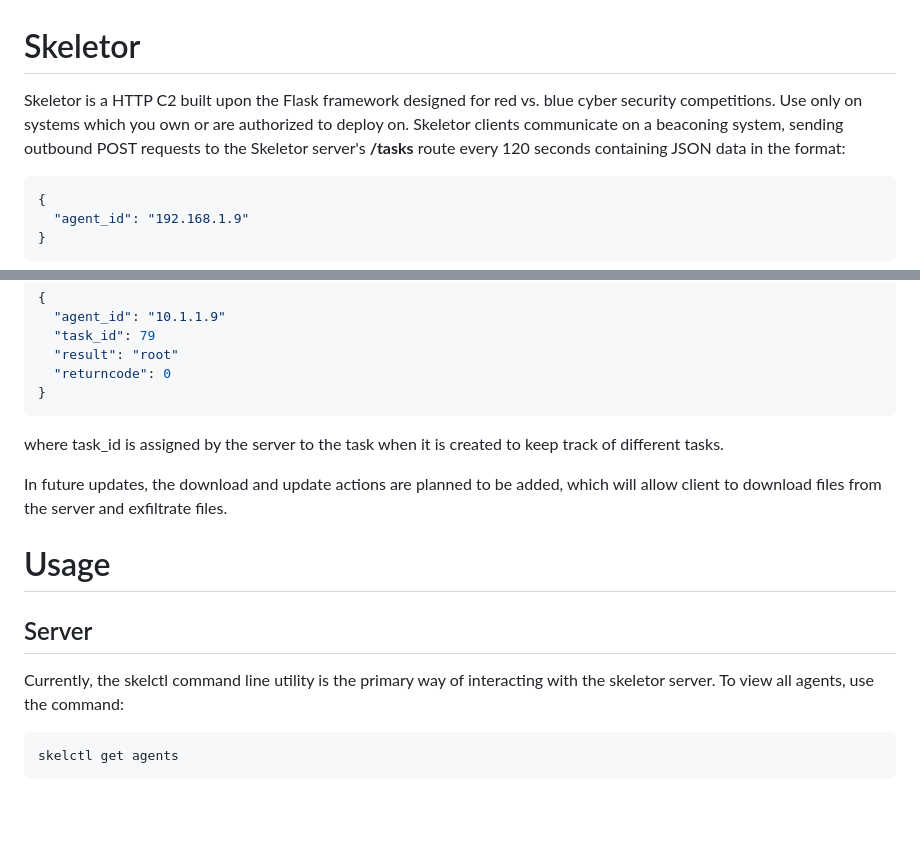
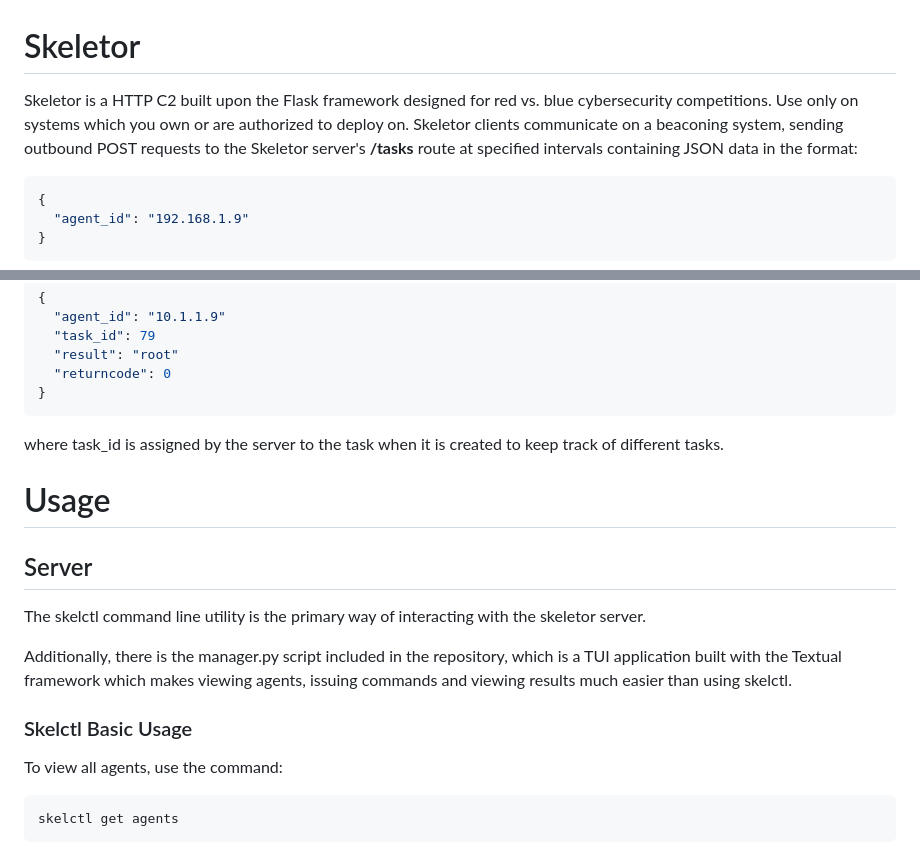
Before and after one commit to bcvillano/skeletor, a Markdown page: README.md, 2 parts joined by grey strips. GitHub-like rendering; blank space fills up the shorter version.

Commit message:
Add mention of server section as well as other misc wording changes

````diff
--- a/README.md
+++ b/README.md
@@ -1,7 +1,7 @@
 # Skeletor
 
-Skeletor is a HTTP C2 built upon the Flask framework designed for red vs. blue cyber security competitions. Use only on systems which you own or are authorized to deploy on.
-Skeletor clients communicate on a beaconing system, sending outbound POST requests to the Skeletor server's **/tasks** route every 120 seconds containing JSON data in the format:
+Skeletor is a HTTP C2 built upon the Flask framework designed for red vs. blue cybersecurity competitions. Use only on systems which you own or are authorized to deploy on.
+Skeletor clients communicate on a beaconing system, sending outbound POST requests to the Skeletor server's **/tasks** route at specified intervals containing JSON data in the format:
 ```json
 {
   "agent_id": "192.168.1.9"
@@ -33,11 +33,14 @@ form of
 ```
 where task_id is assigned by the server to the task when it is created to keep track of different tasks.
 
-In future updates, the download and update actions are planned to be added, which will allow client to download files from the server and exfiltrate files.
-
 # Usage
 ## Server
-Currently, the skelctl command line utility is the primary way of interacting with the skeletor server. To view all agents, use the command:
+The skelctl command line utility is the primary way of interacting with the skeletor server.
+
+Additionally, there is the manager.py script included in the repository, which is a TUI application built with the Textual framework which makes viewing agents, issuing commands and viewing results much easier than using skelctl.
+
+### Skelctl Basic Usage
+To view all agents, use the command:
 ```
 skelctl get agents
 ```
````
